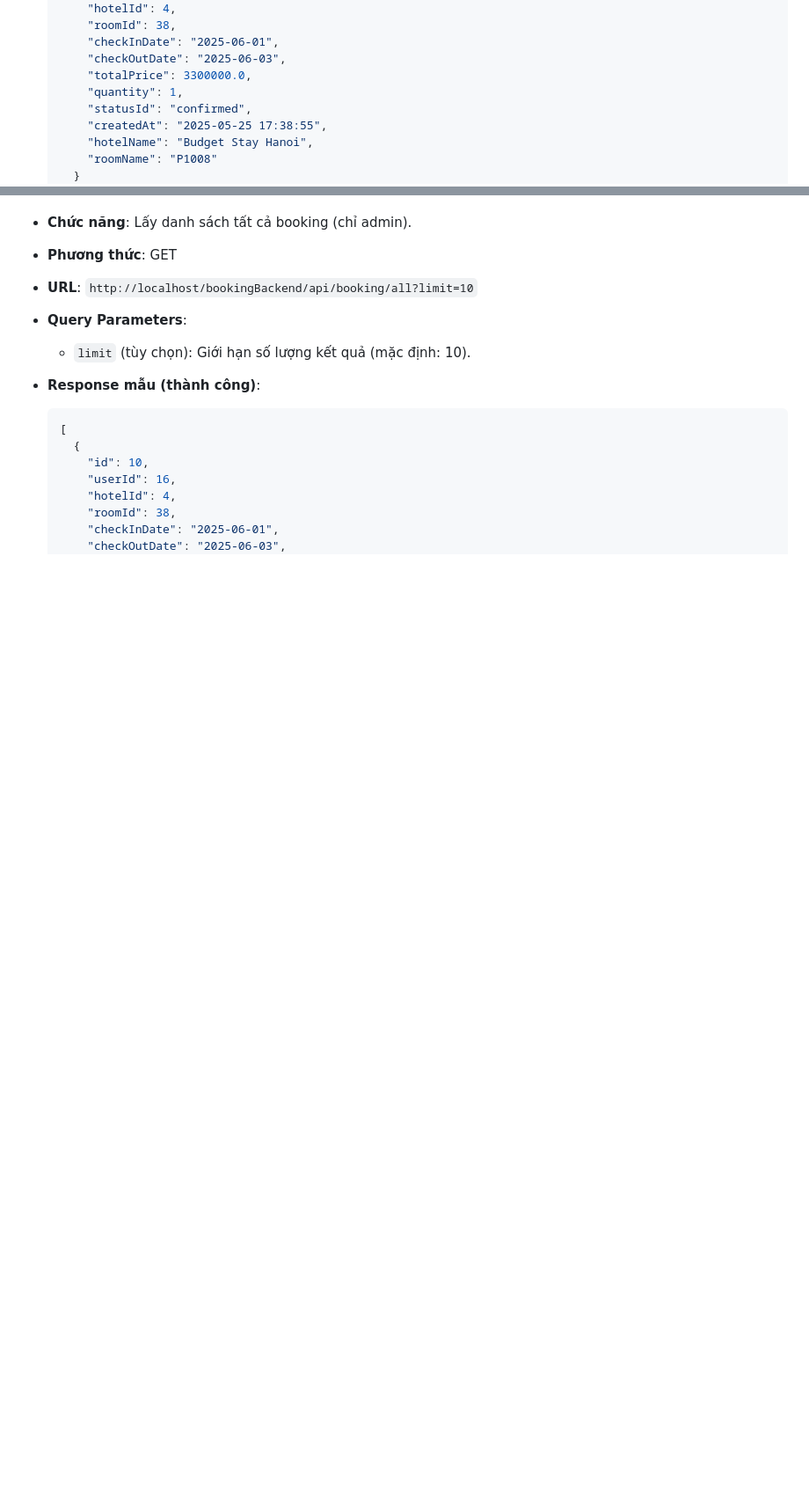
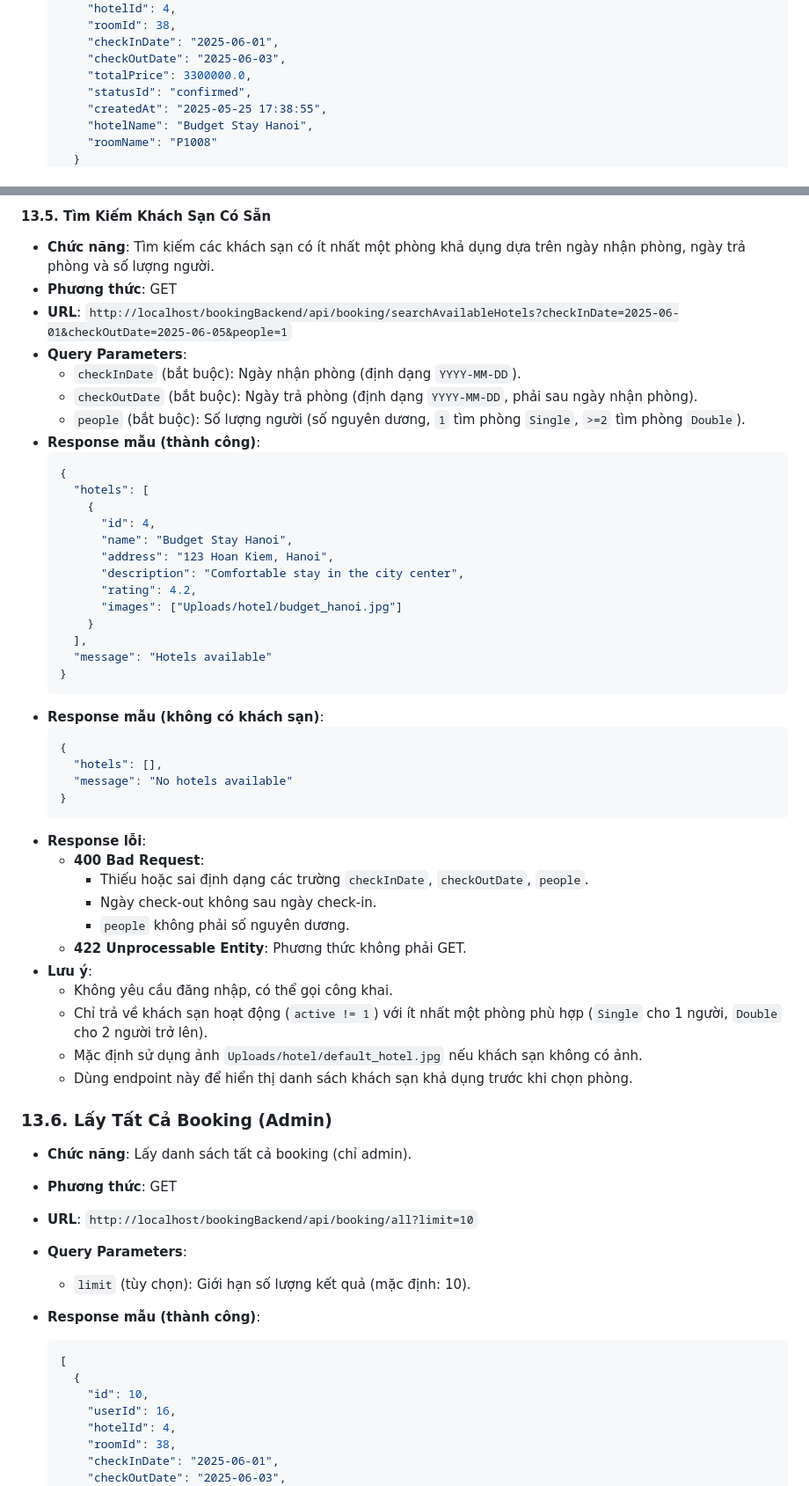
Before and after one commit to nguyenvanhieu3603/Booking-Hotel-, a Markdown page: bookingBackend/README.md, 2 parts joined by grey strips. Shown at 88% size. Rendered like a GitHub page; blank space fills up the shorter version.

````diff
--- a/bookingBackend/README.md
+++ b/bookingBackend/README.md
@@ -696,7 +696,6 @@
       "checkInDate": "2025-06-01",
       "checkOutDate": "2025-06-03",
       "totalPrice": 3300000.0,
-      "quantity": 1,
       "statusId": "confirmed",
       "createdAt": "2025-05-25 17:38:55",
       "hotelName": "Budget Stay Hanoi",
@@ -751,3 +794,48 @@
+#### 13.5. Tìm Kiếm Khách Sạn Có Sẵn
+
+- **Chức năng**: Tìm kiếm các khách sạn có ít nhất một phòng khả dụng dựa trên ngày nhận phòng, ngày trả phòng và số lượng người.
+- **Phương thức**: GET
+- **URL**: `http://localhost/bookingBackend/api/booking/searchAvailableHotels?checkInDate=2025-06-01&checkOutDate=2025-06-05&people=1`
+- **Query Parameters**:
+  - `checkInDate` (bắt buộc): Ngày nhận phòng (định dạng `YYYY-MM-DD`).
+  - `checkOutDate` (bắt buộc): Ngày trả phòng (định dạng `YYYY-MM-DD`, phải sau ngày nhận phòng).
+  - `people` (bắt buộc): Số lượng người (số nguyên dương, `1` tìm phòng `Single`, `>=2` tìm phòng `Double`).
+- **Response mẫu (thành công)**:
+  ```json
+  {
+    "hotels": [
+      {
+        "id": 4,
+        "name": "Budget Stay Hanoi",
+        "address": "123 Hoan Kiem, Hanoi",
+        "description": "Comfortable stay in the city center",
+        "rating": 4.2,
+        "images": ["Uploads/hotel/budget_hanoi.jpg"]
+      }
+    ],
+    "message": "Hotels available"
+  }
+  ```
+- **Response mẫu (không có khách sạn)**:
+  ```json
+  {
+    "hotels": [],
+    "message": "No hotels available"
+  }
+  ```
+- **Response lỗi**:
+  - **400 Bad Request**:
+    - Thiếu hoặc sai định dạng các trường `checkInDate`, `checkOutDate`, `people`.
+    - Ngày check-out không sau ngày check-in.
+    - `people` không phải số nguyên dương.
+  - **422 Unprocessable Entity**: Phương thức không phải GET.
+- **Lưu ý**:
+  - Không yêu cầu đăng nhập, có thể gọi công khai.
+  - Chỉ trả về khách sạn hoạt động (`active != 1`) với ít nhất một phòng phù hợp (`Single` cho 1 người, `Double` cho 2 người trở lên).
+  - Mặc định sử dụng ảnh `Uploads/hotel/default_hotel.jpg` nếu khách sạn không có ảnh.
+  - Dùng endpoint này để hiển thị danh sách khách sạn khả dụng trước khi chọn phòng.
+
+### 13.6. Lấy Tất Cả Booking (Admin)
 
 - **Chức năng**: Lấy danh sách tất cả booking (chỉ admin).
 - **Phương thức**: GET
````
Also changed, not shown: other parts of bookingBackend/README.md (+49 -5 lines).
